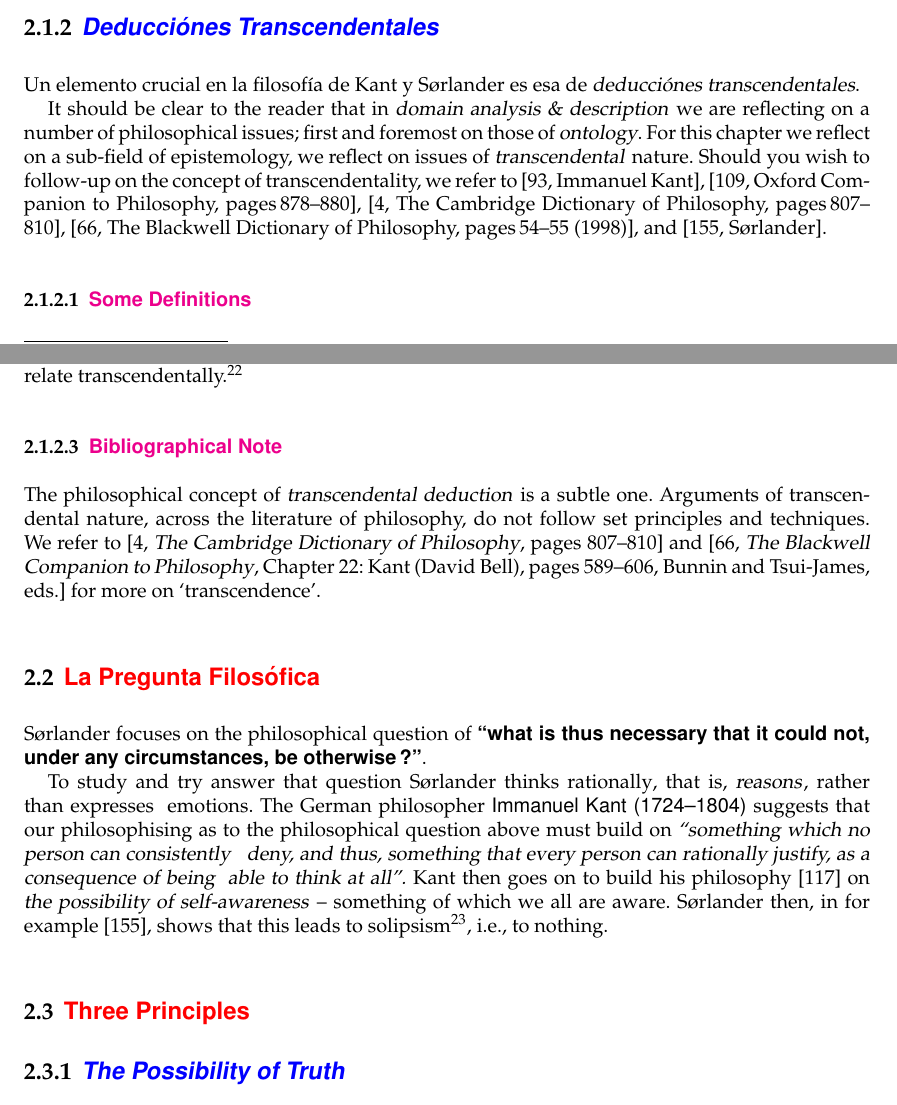
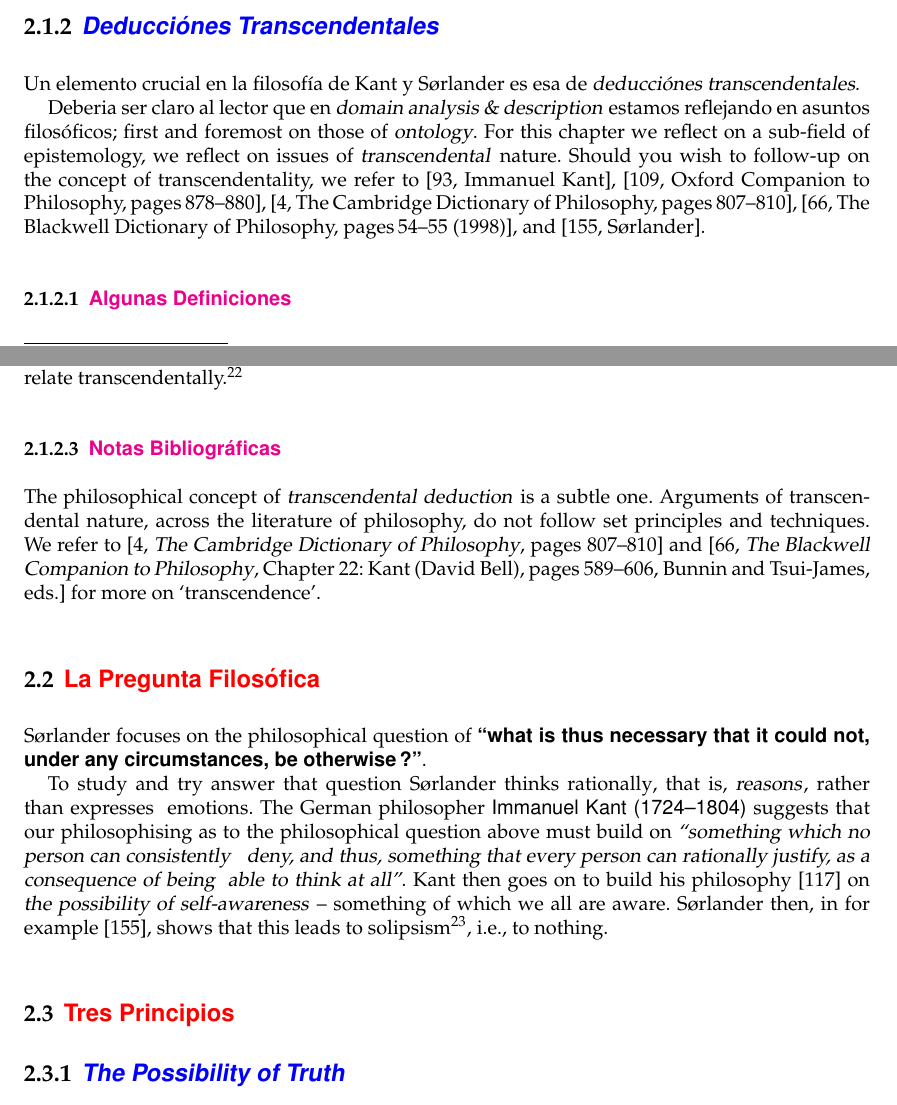
Before and after one commit to Poggecci/DinesPrimerSpanishTranslation, a LaTeX thesis (primer.tex, which reads primer-filosofi.tex): two parts of pages 21 and 23 of 223, joined at a grey line, cut so that both start at the same text. Compiled offline with pdfLaTeX.

Commit message:
More translations.

```diff
--- a/primer-filosofi.tex
+++ b/primer-filosofi.tex
@@ -200,9 +200,9 @@ of philosophy, along with epistemology, logic, and ethics''\rm\
 \afslut
 
 \begynd
-\pind It should be clear to the reader that in \nyl \daadm\
-\begynd
-\pind we are reflecting on a number of philosophical issues;
+\pind Deberia ser claro al lector que en \nyl \daadm\
+\begynd
+\pind estamos reflejando en asuntos filosóficos; % number of philosophical issues |we are reflecting on a number of philosophical issues;
 \pind first and foremost on those of \sfsl{ontology}.
 \pind For this \pof{chapter}{paper} we reflect on a sub-field of epistemology, \nyl
       we reflect on issues of \sfsl{transcendental}
@@ -219,7 +219,7 @@ of philosophy, along with epistemology, logic, and ethics''\rm\
 \afslut
 \afslut
 
-\nbbb{Some Definitions}\label{5.Some Definitions} % \pos{\psno}{\mnewfoil}
+\nbbb{Algunas Definiciones}\label{5.Some Definitions} % \pos{\psno}{\mnewfoil}
 
 \bookdefn{Transcendental}{By \brcolor{transcendental}  \nyl we shall
     understand the philosophical
@@ -374,7 +374,7 @@ By a \brcolor{transcendental deduction} \nyl
       issue\,!}
 \afslut
 
-\nbbb{Bibliographical Note}\label{5.Bibliographical Note}
+\nbbb{Notas Bibliográficas}\label{5.Bibliographical Note}
 
 \begynd
 \pind The philosophical concept of \sfsl{transcendental deduction} \nyl
@@ -422,7 +422,7 @@ By a \brcolor{transcendental deduction} \nyl
       exist.}, i.e., to nothing.
 \afslut
 
-\nbbbbb{Three Principles}
+\nbbbbb{Tres Principios}
 
 \bbbb{The Possibility of Truth}\label{The Possibility of Truth}
 
```
Also changed, not shown: primer-filosofi.tex (2 more changed lines).
